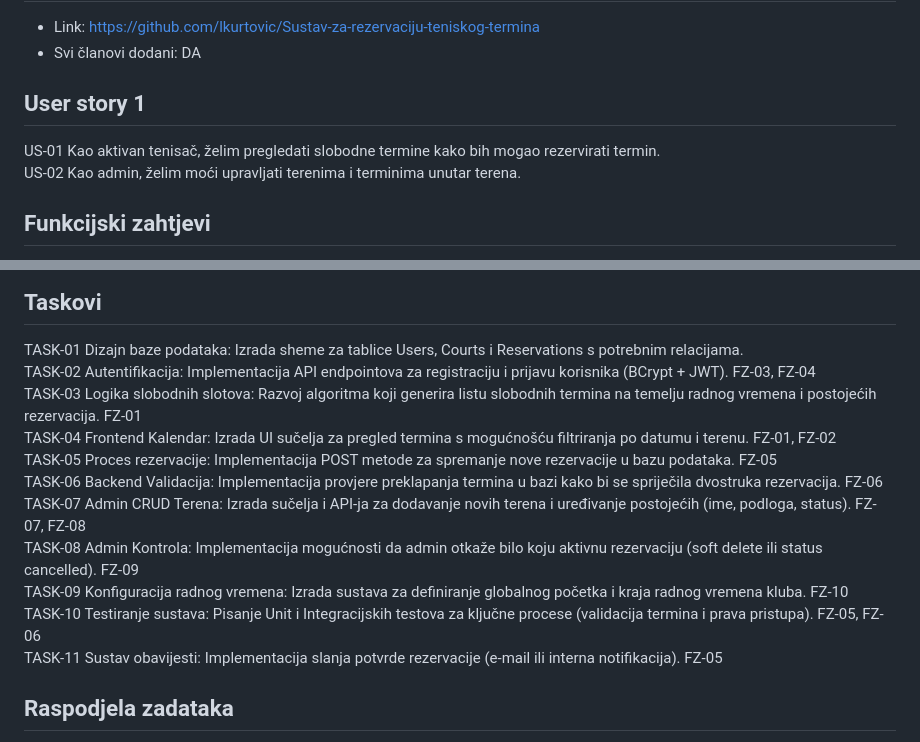
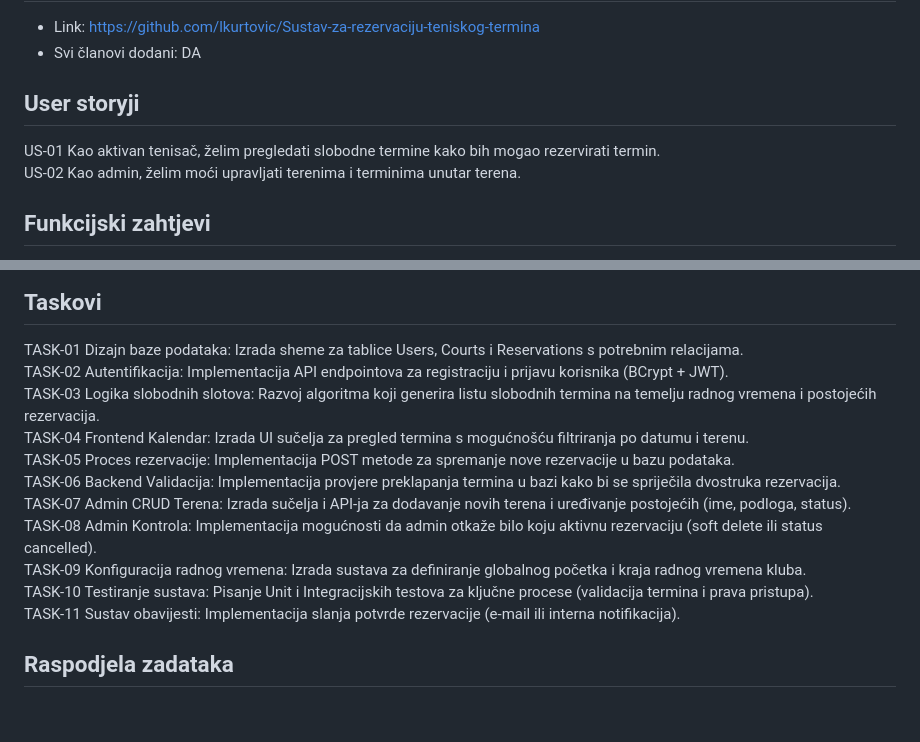
Before and after one commit to lkurtovic/Sustav-za-rezervaciju-teniskog-termina, a Markdown page: req.md, 2 parts joined by grey strips. GitHub-like rendering; blank space fills up the shorter version.

Commit message:
Update user stories and task list formatting

```diff
--- a/req.md
+++ b/req.md
@@ -11,9 +11,9 @@
 - Link: https://github.com/lkurtovic/Sustav-za-rezervaciju-teniskog-termina
 - Svi članovi dodani: DA
 
-## User story 1
-US-01 Kao aktivan tenisač, želim pregledati slobodne termine kako bih mogao rezervirati termin.
-US-02 Kao admin, želim moći upravljati terenima i terminima unutar terena.
+## User storyji
+  US-01 Kao aktivan tenisač, želim pregledati slobodne termine kako bih mogao rezervirati termin.
+  US-02 Kao admin, želim moći upravljati terenima i terminima unutar terena.
 
 
 ## Funkcijski zahtjevi
@@ -38,16 +38,16 @@ US-02 Kao admin, želim moći upravljati terenima i terminima unutar terena.
 
 ## Taskovi
   TASK-01	Dizajn baze podataka: Izrada sheme za tablice Users, Courts i Reservations s potrebnim relacijama.
-  TASK-02	Autentifikacija: Implementacija API endpointova za registraciju i prijavu korisnika (BCrypt + JWT).	FZ-03, FZ-04
-  TASK-03	Logika slobodnih slotova: Razvoj algoritma koji generira listu slobodnih termina na temelju radnog vremena i postojećih rezervacija.	FZ-01
-  TASK-04	Frontend Kalendar: Izrada UI sučelja za pregled termina s mogućnošću filtriranja po datumu i terenu.	FZ-01, FZ-02
-  TASK-05	Proces rezervacije: Implementacija POST metode za spremanje nove rezervacije u bazu podataka.	FZ-05
-  TASK-06	Backend Validacija: Implementacija provjere preklapanja termina u bazi kako bi se spriječila dvostruka rezervacija.	FZ-06
-  TASK-07	Admin CRUD Terena: Izrada sučelja i API-ja za dodavanje novih terena i uređivanje postojećih (ime, podloga, status).	FZ-07, FZ-08
-  TASK-08	Admin Kontrola: Implementacija mogućnosti da admin otkaže bilo koju aktivnu rezervaciju (soft delete ili status cancelled).	FZ-09
-  TASK-09	Konfiguracija radnog vremena: Izrada sustava za definiranje globalnog početka i kraja radnog vremena kluba.	FZ-10
-  TASK-10	Testiranje sustava: Pisanje Unit i Integracijskih testova za ključne procese (validacija termina i prava pristupa).	FZ-05, FZ-06
-  TASK-11	Sustav obavijesti: Implementacija slanja potvrde rezervacije (e-mail ili interna notifikacija).	FZ-05
+  TASK-02	Autentifikacija: Implementacija API endpointova za registraciju i prijavu korisnika (BCrypt + JWT).
+  TASK-03	Logika slobodnih slotova: Razvoj algoritma koji generira listu slobodnih termina na temelju radnog vremena i postojećih rezervacija.
+  TASK-04	Frontend Kalendar: Izrada UI sučelja za pregled termina s mogućnošću filtriranja po datumu i terenu.
+  TASK-05	Proces rezervacije: Implementacija POST metode za spremanje nove rezervacije u bazu podataka.
+  TASK-06	Backend Validacija: Implementacija provjere preklapanja termina u bazi kako bi se spriječila dvostruka rezervacija.
+  TASK-07	Admin CRUD Terena: Izrada sučelja i API-ja za dodavanje novih terena i uređivanje postojećih (ime, podloga, status).
+  TASK-08	Admin Kontrola: Implementacija mogućnosti da admin otkaže bilo koju aktivnu rezervaciju (soft delete ili status cancelled).
+  TASK-09	Konfiguracija radnog vremena: Izrada sustava za definiranje globalnog početka i kraja radnog vremena kluba.
+  TASK-10	Testiranje sustava: Pisanje Unit i Integracijskih testova za ključne procese (validacija termina i prava pristupa).
+  TASK-11	Sustav obavijesti: Implementacija slanja potvrde rezervacije (e-mail ili interna notifikacija).
 
 ## Raspodjela zadataka
   Luka: TASK-01, TASK-02, FZ-03, FZ-04
```
